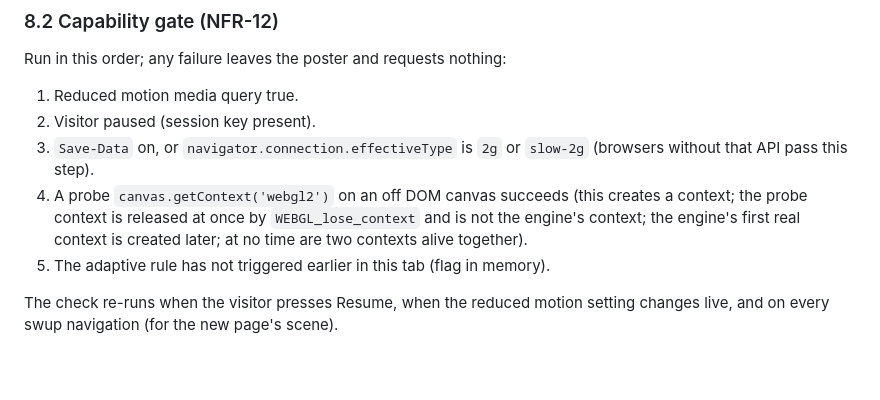
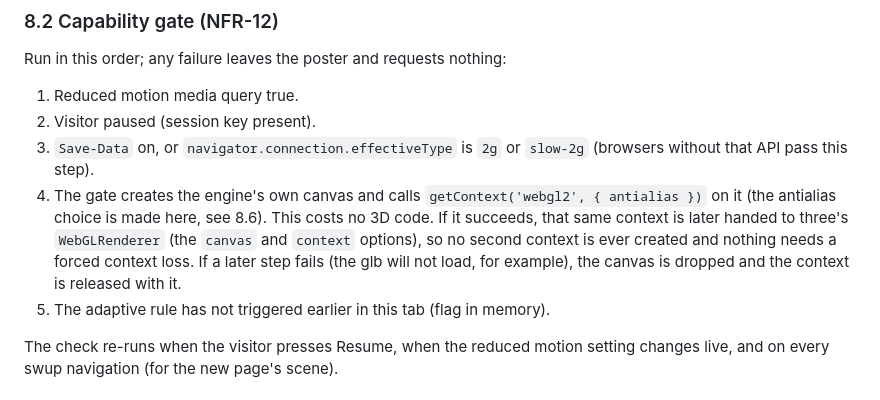
Before and after one commit to smsalama/jazz_casa_del_mar_hub, a Markdown page: docs/design/motion-spec.md, the part around the change. GitHub-like rendering; blank space fills up the shorter version.

```diff
--- a/docs/design/motion-spec.md
+++ b/docs/design/motion-spec.md
@@ -276,7 +276,7 @@ Run in this order; any failure leaves the poster and requests nothing:
 1. Reduced motion media query true.
 2. Visitor paused (session key present).
 3. `Save-Data` on, or `navigator.connection.effectiveType` is `2g` or `slow-2g` (browsers without that API pass this step).
-4. A probe `canvas.getContext('webgl2')` on an off DOM canvas succeeds (this creates a context; the probe context is released at once by `WEBGL_lose_context` and is not the engine's context; the engine's first real context is created later; at no time are two contexts alive together).
+4. The gate creates the engine's own canvas and calls `getContext('webgl2', { antialias })` on it (the antialias choice is made here, see 8.6). This costs no 3D code. If it succeeds, that same context is later handed to three's `WebGLRenderer` (the `canvas` and `context` options), so no second context is ever created and nothing needs a forced context loss. If a later step fails (the glb will not load, for example), the canvas is dropped and the context is released with it.
 5. The adaptive rule has not triggered earlier in this tab (flag in memory).
 
 The check re-runs when the visitor presses Resume, when the reduced motion setting changes live, and on every swup navigation (for the new page's scene).
```
Also changed, not shown: docs/design/budgets.md (added, +312 -0 lines).
